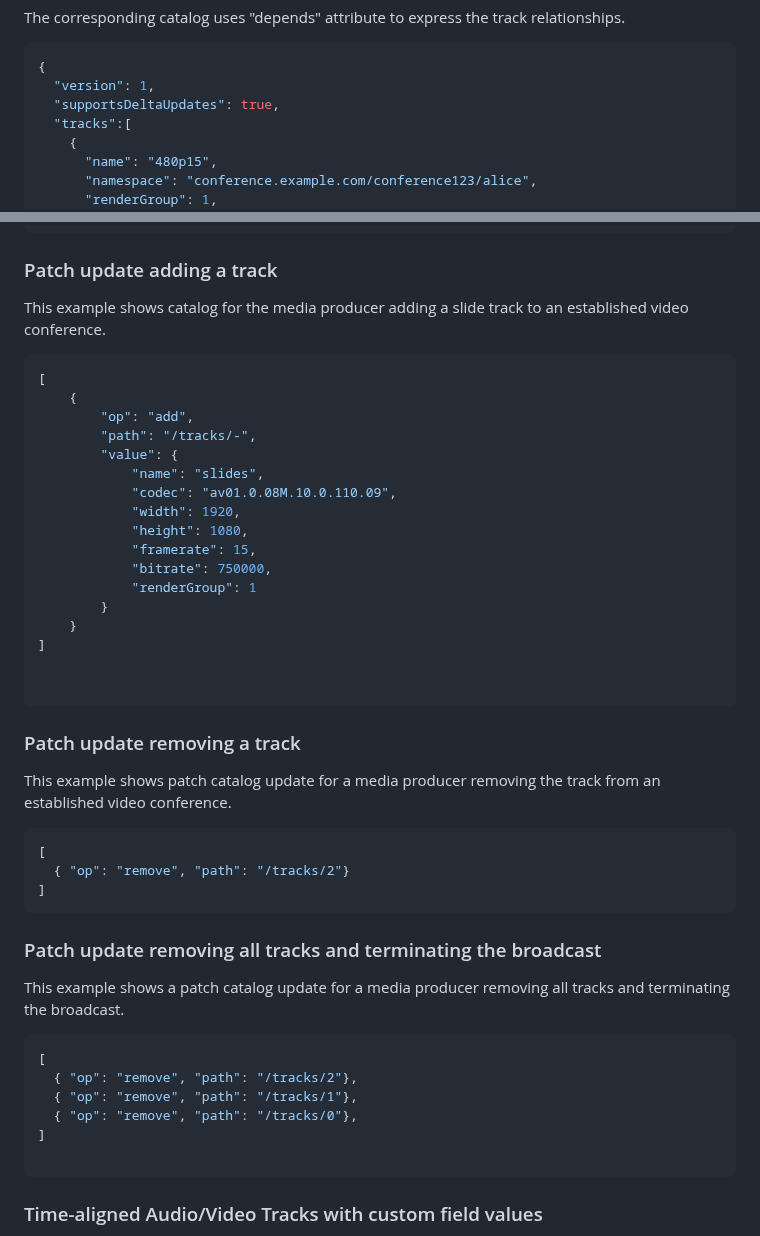
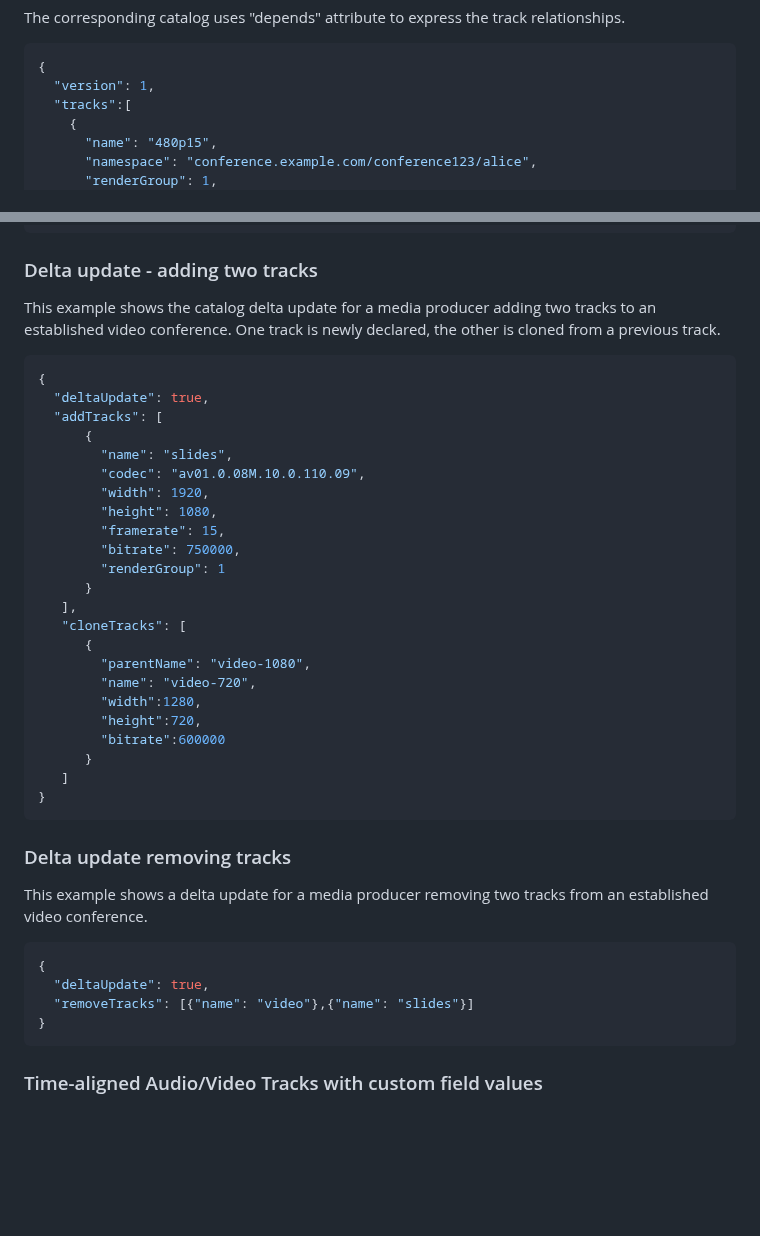
Before and after one commit to moq-wg/warp-streaming-format, a Markdown page: draft-law-moq-warpstreamingformat.md, 2 parts joined by grey strips. GitHub-like rendering; blank space fills up the shorter version.

```diff
--- a/draft-law-moq-warpstreamingformat.md
+++ b/draft-law-moq-warpstreamingformat.md
@@ -528,7 +554,6 @@ express the track relationships.
 ~~~json
 {
   "version": 1,
-  "supportsDeltaUpdates": true,
   "tracks":[
     {
       "name": "480p15",
@@ -592,54 +617,48 @@ express the track relationships.
 }
 ~~~
 
-### Patch update adding a track
+### Delta update  - adding two tracks
 
-This example shows catalog for the media producer adding a slide track to an
-established video conference.
+This example shows the catalog delta update for a media producer adding
+two tracks to an established video conference. One track is newly declared,
+the other is cloned from a previous track.
 
 ~~~json
-[
-    {
-        "op": "add",
-        "path": "/tracks/-",
-        "value": {
-            "name": "slides",
-            "codec": "av01.0.08M.10.0.110.09",
-            "width": 1920,
-            "height": 1080,
-            "framerate": 15,
-            "bitrate": 750000,
-            "renderGroup": 1
-        }
-    }
-]
-
-
+{
+  "deltaUpdate": true,
+  "addTracks": [
+      {
+        "name": "slides",
+        "codec": "av01.0.08M.10.0.110.09",
+        "width": 1920,
+        "height": 1080,
+        "framerate": 15,
+        "bitrate": 750000,
+        "renderGroup": 1
+      }
+   ],
+   "cloneTracks": [
+      {
+        "parentName": "video-1080",
+        "name": "video-720",
+        "width":1280,
+        "height":720,
+        "bitrate":600000
+      }
+   ]
+}
 ~~~
 
-### Patch update removing a track
+### Delta update removing tracks
 
-This example shows patch catalog update for a media producer removing the track
+This example shows a delta update for a media producer removing two tracks
 from an established video conference.
 
 ~~~json
-[
-  { "op": "remove", "path": "/tracks/2"}
-]
-~~~
-
-### Patch update removing all tracks and terminating the broadcast
-
-This example shows a patch catalog update for a media producer removing all
-tracks and terminating the broadcast.
-
-~~~json
-[
-  { "op": "remove", "path": "/tracks/2"},
-  { "op": "remove", "path": "/tracks/1"},
-  { "op": "remove", "path": "/tracks/0"},
-]
-
+{
+  "deltaUpdate": true,
+  "removeTracks": [{"name": "video"},{"name": "slides"}]
+}
 ~~~
 
 
```
Also changed, not shown: other parts of draft-law-moq-warpstreamingformat.md (+70 -44 lines).
